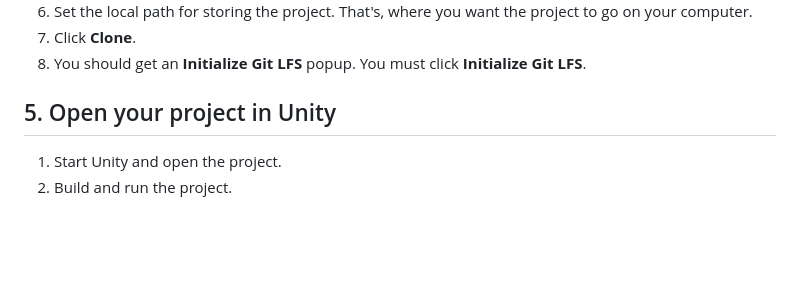
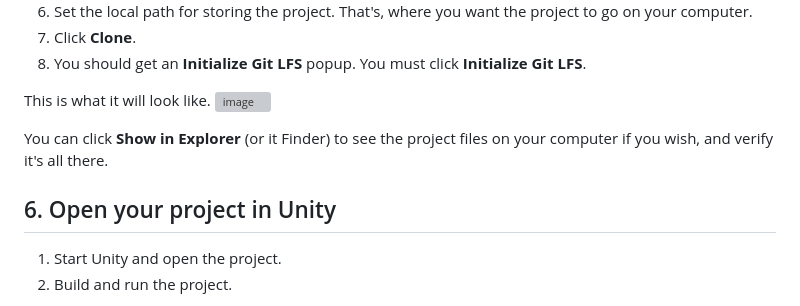
Before and after one commit to alekshaecky/SuckItUpCollabFork, a Markdown page: README.md, the part around the change. GitHub-like rendering; blank space fills up the shorter version; grey boxes are pictures that could not be loaded.

Commit message:
Update README.md
Added image of final state.

```diff
--- a/README.md
+++ b/README.md
@@ -98,7 +98,13 @@ Then, working with GitHub Desktop:
 1. Click **Clone**.
 1. You should get an **Initialize Git LFS** popup. You must click **Initialize Git LFS**.
 
-## 5. Open your project in Unity
+This is what it will look like.
+![image](https://user-images.githubusercontent.com/7841348/219176667-c00daaf6-195d-43d4-b11e-54b3da7a2d0a.png)
+
+You can click **Show in Explorer** (or it Finder) to see the project files on your computer if you wish, and verify it's all there.
+
+
+## 6. Open your project in Unity
 
 1. Start Unity and open the project.
 2. Build and run the project.
```
